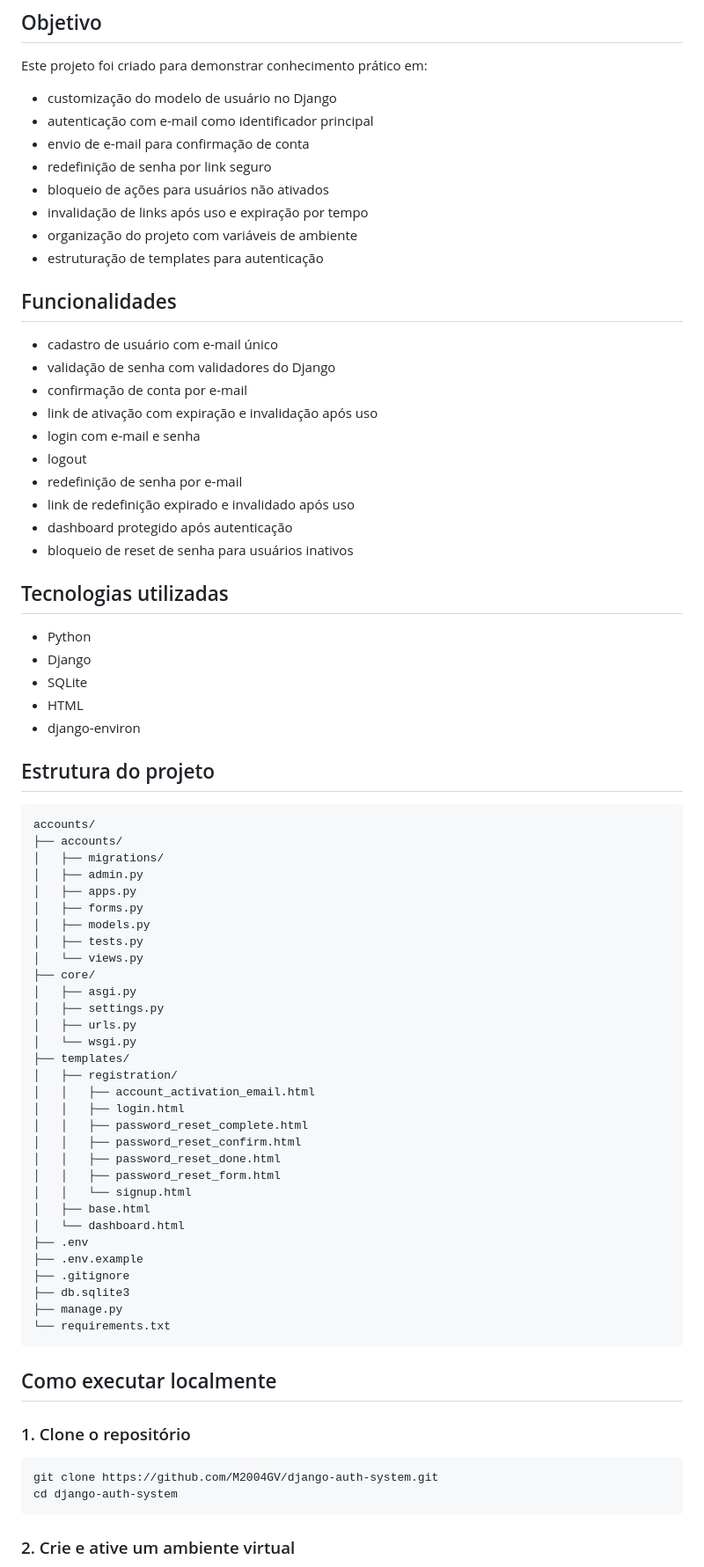
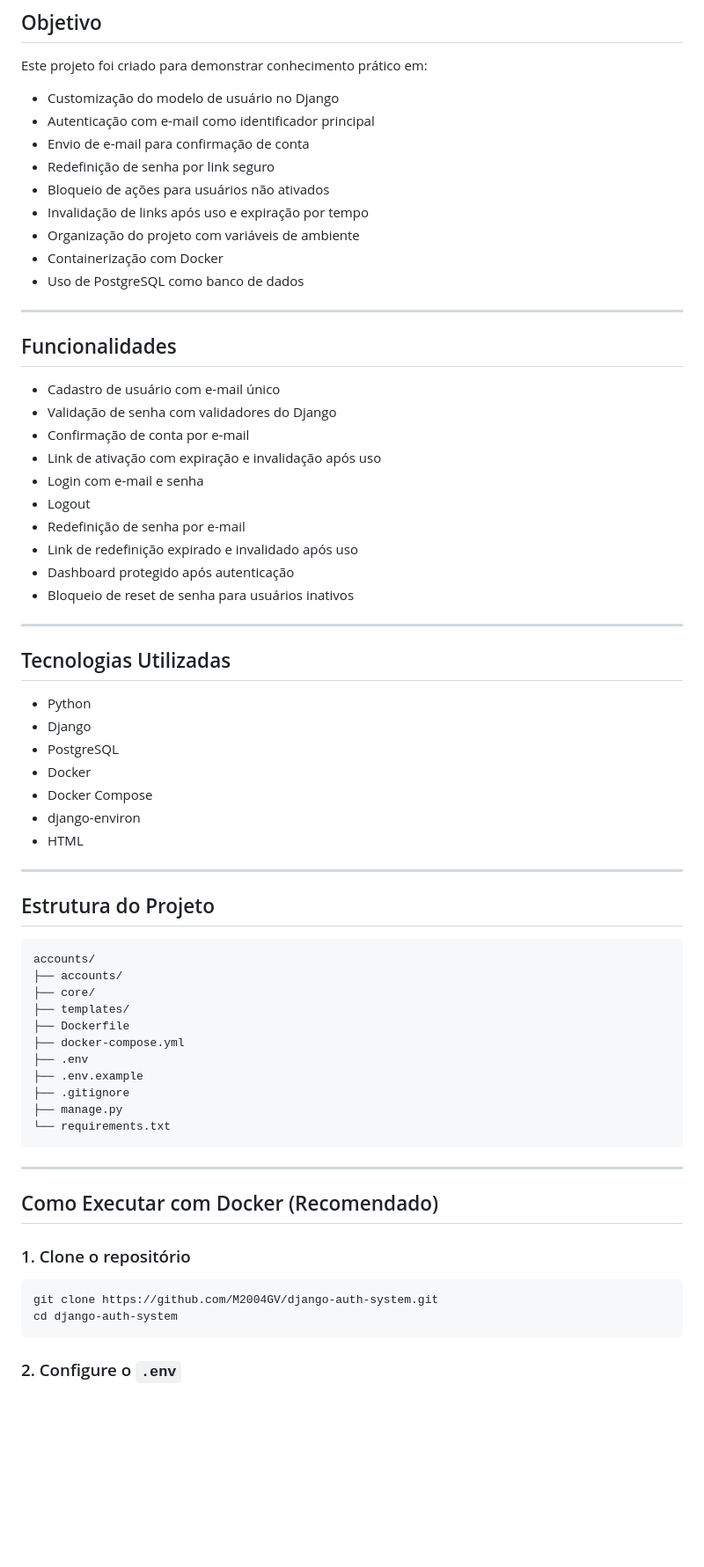
Before and after one commit to M2004GV/django-auth-system, a Markdown page: README.md, the part around one of its changes. Shown at 88% size. Rendered like a GitHub page; blank space fills up the shorter version.

Commit message:
docs: atualizar README com execução via Docker e PostgreSQL

````diff
--- a/README.md
+++ b/README.md
@@ -6,73 +6,64 @@ Minissistema de autenticação desenvolvido com Django para estudo e prática de
 
 Este projeto foi criado para demonstrar conhecimento prático em:
 
-- customização do modelo de usuário no Django
-- autenticação com e-mail como identificador principal
-- envio de e-mail para confirmação de conta
-- redefinição de senha por link seguro
-- bloqueio de ações para usuários não ativados
-- invalidação de links após uso e expiração por tempo
-- organização do projeto com variáveis de ambiente
-- estruturação de templates para autenticação
+- Customização do modelo de usuário no Django
+- Autenticação com e-mail como identificador principal
+- Envio de e-mail para confirmação de conta
+- Redefinição de senha por link seguro
+- Bloqueio de ações para usuários não ativados
+- Invalidação de links após uso e expiração por tempo
+- Organização do projeto com variáveis de ambiente
+- Containerização com Docker
+- Uso de PostgreSQL como banco de dados
+
+---
 
 ## Funcionalidades
 
-- cadastro de usuário com e-mail único
-- validação de senha com validadores do Django
-- confirmação de conta por e-mail
-- link de ativação com expiração e invalidação após uso
-- login com e-mail e senha
-- logout
-- redefinição de senha por e-mail
-- link de redefinição expirado e invalidado após uso
-- dashboard protegido após autenticação
-- bloqueio de reset de senha para usuários inativos
+- Cadastro de usuário com e-mail único
+- Validação de senha com validadores do Django
+- Confirmação de conta por e-mail
+- Link de ativação com expiração e invalidação após uso
+- Login com e-mail e senha
+- Logout
+- Redefinição de senha por e-mail
+- Link de redefinição expirado e invalidado após uso
+- Dashboard protegido após autenticação
+- Bloqueio de reset de senha para usuários inativos
 
-## Tecnologias utilizadas
+---
+
+## Tecnologias Utilizadas
 
 - Python
 - Django
-- SQLite
+- PostgreSQL
+- Docker
+- Docker Compose
+- django-environ
 - HTML
-- django-environ
 
-## Estrutura do projeto
+---
+
+## Estrutura do Projeto
 
 ```text
 accounts/
 ├── accounts/
-│   ├── migrations/
-│   ├── admin.py
-│   ├── apps.py
-│   ├── forms.py
-│   ├── models.py
-│   ├── tests.py
-│   └── views.py
 ├── core/
-│   ├── asgi.py
-│   ├── settings.py
-│   ├── urls.py
-│   └── wsgi.py
 ├── templates/
-│   ├── registration/
-│   │   ├── account_activation_email.html
-│   │   ├── login.html
-│   │   ├── password_reset_complete.html
-│   │   ├── password_reset_confirm.html
-│   │   ├── password_reset_done.html
-│   │   ├── password_reset_form.html
-│   │   └── signup.html
-│   ├── base.html
-│   └── dashboard.html
+├── Dockerfile
+├── docker-compose.yml
 ├── .env
 ├── .env.example
 ├── .gitignore
-├── db.sqlite3
 ├── manage.py
 └── requirements.txt
 ```
 
-## Como executar localmente
+---
+
+## Como Executar com Docker (Recomendado)
 
 ### 1. Clone o repositório
 
@@ -81,5 +72,5 @@ git clone https://github.com/M2004GV/django-auth-system.git
 cd django-auth-system
 ```
 
-### 2. Crie e ative um ambiente virtual
+### 2. Configure o `.env`
 
````
Also changed, not shown: other parts of README.md (+54 -77 lines).
